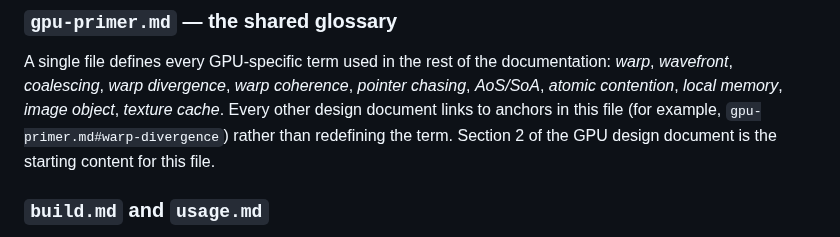
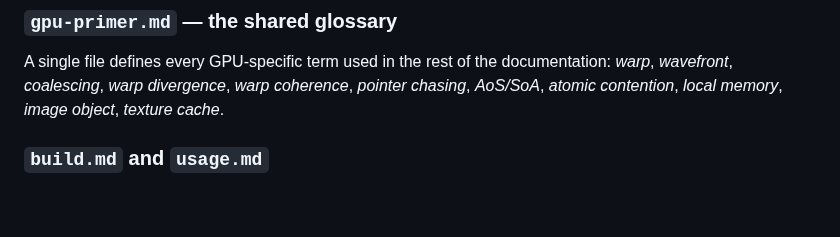
Before and after one commit to Meuna/biosim4-gpu, a Markdown page: docs/design/01-repository-structure.md, the part around the change. Rendered like a GitHub page; blank space fills up the shorter version.

Commit message:
Remove cross document section reference to reduce chore

```diff
--- a/docs/design/01-repository-structure.md
+++ b/docs/design/01-repository-structure.md
@@ -426,10 +426,7 @@ commit messages or lost.
 A single file defines every GPU-specific term used in the rest of the
 documentation: *warp*, *wavefront*, *coalescing*, *warp divergence*, *warp
 coherence*, *pointer chasing*, *AoS/SoA*, *atomic contention*, *local memory*,
-*image object*, *texture cache*. Every other design document links to
-anchors in this file (for example, `gpu-primer.md#warp-divergence`) rather
-than redefining the term. Section 2 of the GPU design document is the
-starting content for this file.
+*image object*, *texture cache*.
 
 ### `build.md` and `usage.md`
 
```
Also changed, not shown: CLAUDE.md (+1 -1 lines), docs/design/04-gpu-data-model.md (+3 -3 lines).
